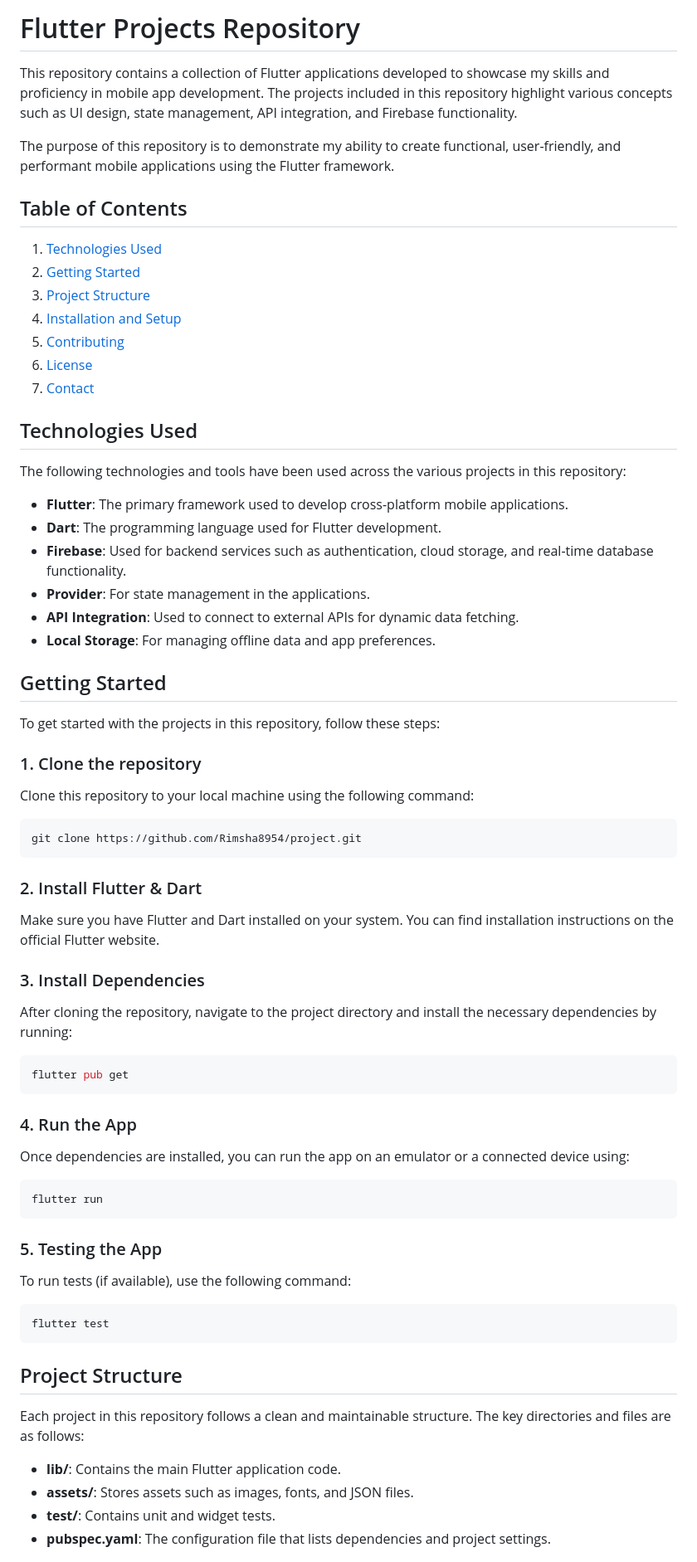
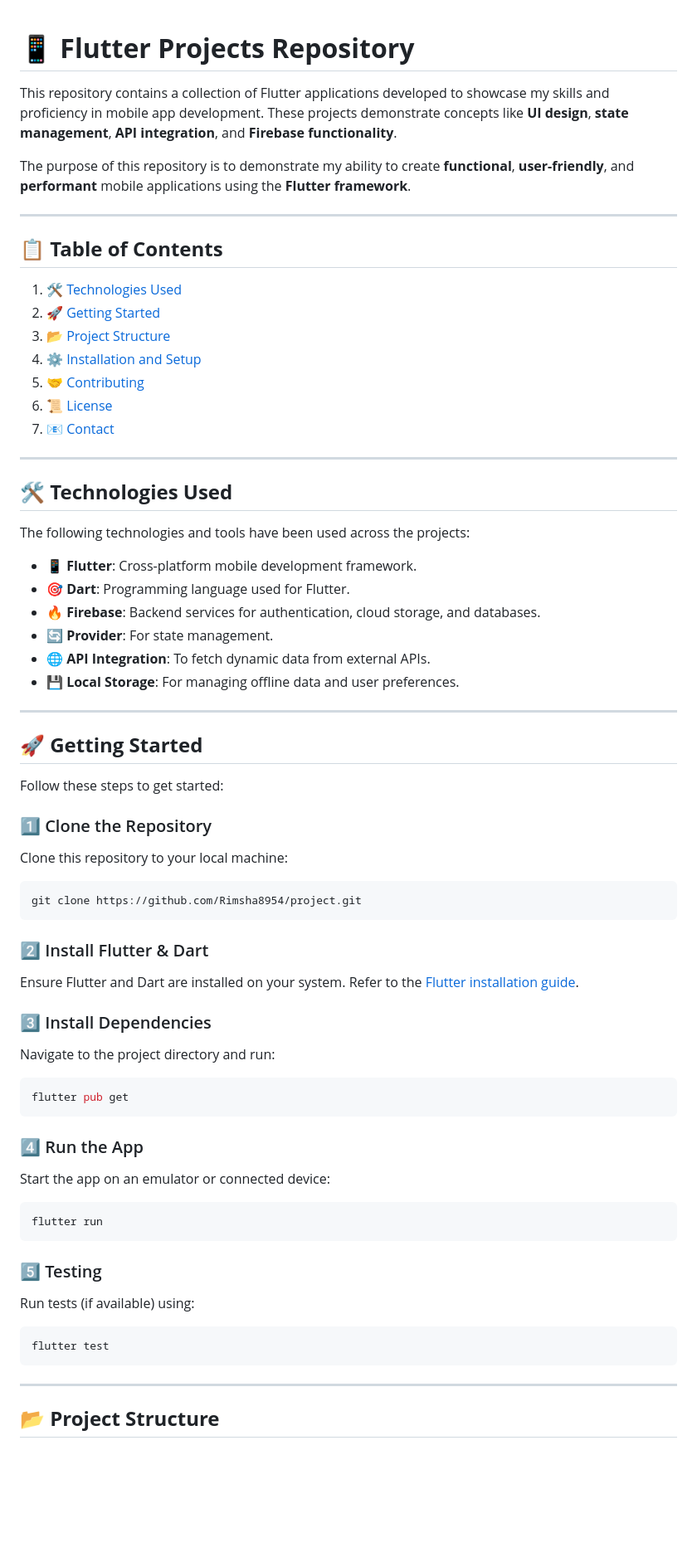
Before and after one commit to Rimsha8954/Flutter_projects, a Markdown page: README.md, the part around one of its changes. Shown at 83% size. GitHub-like rendering; blank space fills up the shorter version.

````diff
--- a/README.md
+++ b/README.md
@@ -1,67 +1,69 @@
-# Flutter Projects Repository
 
-This repository contains a collection of Flutter applications developed to showcase my skills and proficiency in mobile app development. The projects included in this repository highlight various concepts such as UI design, state management, API integration, and Firebase functionality.
+# 📱 **Flutter Projects Repository**
 
-The purpose of this repository is to demonstrate my ability to create functional, user-friendly, and performant mobile applications using the Flutter framework.
+This repository contains a collection of Flutter applications developed to showcase my skills and proficiency in mobile app development. These projects demonstrate concepts like **UI design**, **state management**, **API integration**, and **Firebase functionality**.
 
-## Table of Contents
+The purpose of this repository is to demonstrate my ability to create **functional**, **user-friendly**, and **performant** mobile applications using the **Flutter framework**.
 
-1. [Technologies Used](#technologies-used)
-2. [Getting Started](#getting-started)
-3. [Project Structure](#project-structure)
-4. [Installation and Setup](#installation-and-setup)
-5. [Contributing](#contributing)
-6. [License](#license)
-7. [Contact](#contact)
+---
 
-## Technologies Used
+## 📋 **Table of Contents**
 
-The following technologies and tools have been used across the various projects in this repository:
+1. [🛠️ Technologies Used](#technologies-used)
+2. [🚀 Getting Started](#getting-started)
+3. [📂 Project Structure](#project-structure)
+4. [⚙️ Installation and Setup](#installation-and-setup)
+5. [🤝 Contributing](#contributing)
+6. [📜 License](#license)
+7. [📧 Contact](#contact)
 
-- **Flutter**: The primary framework used to develop cross-platform mobile applications.
-- **Dart**: The programming language used for Flutter development.
-- **Firebase**: Used for backend services such as authentication, cloud storage, and real-time database functionality.
-- **Provider**: For state management in the applications.
-- **API Integration**: Used to connect to external APIs for dynamic data fetching.
-- **Local Storage**: For managing offline data and app preferences.
+---
 
-## Getting Started
+## 🛠️ **Technologies Used**
 
-To get started with the projects in this repository, follow these steps:
+The following technologies and tools have been used across the projects:
 
-### 1. Clone the repository
-Clone this repository to your local machine using the following command:
+- **📱 Flutter**: Cross-platform mobile development framework.
+- **🎯 Dart**: Programming language used for Flutter.
+- **🔥 Firebase**: Backend services for authentication, cloud storage, and databases.
+- **🔄 Provider**: For state management.
+- **🌐 API Integration**: To fetch dynamic data from external APIs.
+- **💾 Local Storage**: For managing offline data and user preferences.
+
+---
+
+## 🚀 **Getting Started**
+
+Follow these steps to get started:
+
+### 1️⃣ Clone the Repository
+Clone this repository to your local machine:
 ```bash
 git clone https://github.com/Rimsha8954/project.git
 ```
-### 2. Install Flutter & Dart
-Make sure you have Flutter and Dart installed on your system. You can find installation instructions on the official Flutter website.
 
-### 3. Install Dependencies
-After cloning the repository, navigate to the project directory and install the necessary dependencies by running:
+### 2️⃣ Install Flutter & Dart
+Ensure Flutter and Dart are installed on your system. Refer to the [Flutter installation guide](https://flutter.dev/docs/get-started/install).
 
+### 3️⃣ Install Dependencies
+Navigate to the project directory and run:
 ```bash
 flutter pub get
 ```
-### 4. Run the App
-Once dependencies are installed, you can run the app on an emulator or a connected device using:
 
+### 4️⃣ Run the App
+Start the app on an emulator or connected device:
 ```bash
 flutter run
 ```
 
-### 5. Testing the App
-To run tests (if available), use the following command:
-
+### 5️⃣ Testing
+Run tests (if available) using:
 ```bash
 flutter test
 ```
 
-## Project Structure
-Each project in this repository follows a clean and maintainable structure. The key directories and files are as follows:
+---
 
-- **lib/**: Contains the main Flutter application code.
-- **assets/**: Stores assets such as images, fonts, and JSON files.
-- **test/**: Contains unit and widget tests.
-- **pubspec.yaml**: The configuration file that lists dependencies and project settings.
+## 📂 **Project Structure**
 
````
Also changed, not shown: other parts of README.md (+34 -15 lines).
